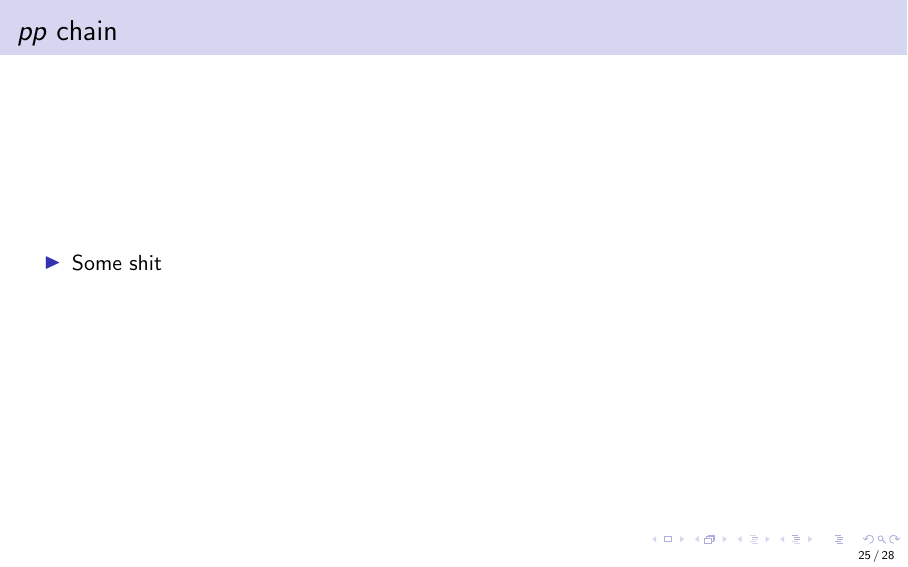
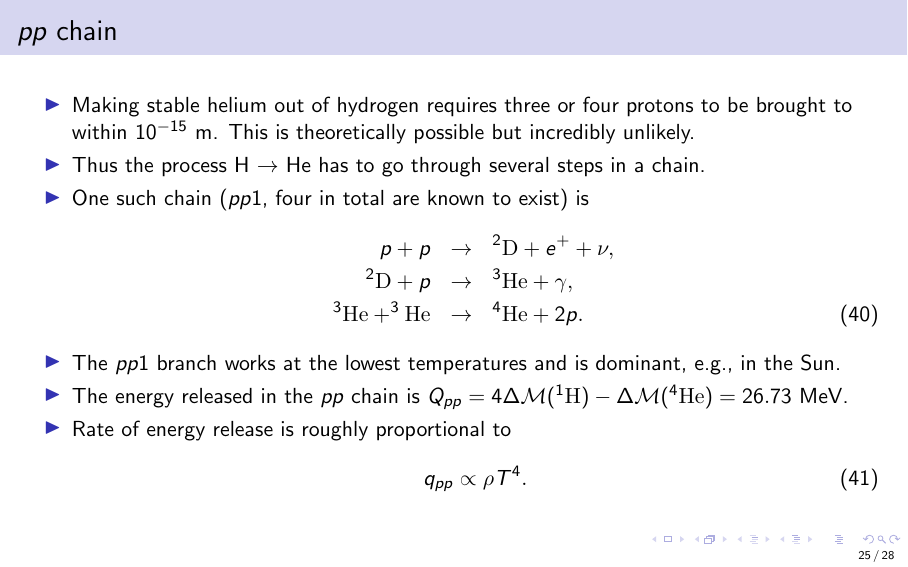
Before and after one commit to ivanzmilic/taipss, LaTeX slides (slides/lec3.tex): page 25 of 28. Compiled offline with pdfLaTeX.

Commit message:
Added stuff about pp-chain

```diff
--- a/slides/lec3.tex
+++ b/slides/lec3.tex
@@ -554,7 +554,25 @@ fusion in stars.
 \frame{
 \frametitle{$pp$ chain}
 \begin{itemize}
-\item Some shit
+\item Making stable helium out of hydrogen requires three or four
+  protons to be brought to within $10^{-15}$~m. This is theoretically
+  possible but incredibly unlikely.
+\item Thus the process H $\rightarrow$ He has to go through several
+  steps in a chain.
+\item One such chain ($pp1$, four in total are known to exist) is
+  \begin{eqnarray}
+    p + p &\rightarrow& ^2{\rm D} + e^+ + \nu,\nonumber \\
+    ^2{\rm D} + p &\rightarrow& ^3{\rm He} + \gamma,\nonumber \\
+    ^3{\rm He} + ^3{\rm He} &\rightarrow& ^4{\rm He} + 2p.
+  \end{eqnarray}
+\item The $pp1$ branch works at the lowest temperatures and is
+  dominant, e.g., in the Sun.
+\item The energy released in the $pp$ chain is $Q_{pp} = 4\Delta {\cal
+  M}(^1{\rm H}) - \Delta {\cal M}(^4{\rm He}) = 26.73$~MeV.
+\item Rate of energy release is roughly proportional to
+  \begin{equation}
+    q_{pp} \propto \rho T^4.
+  \end{equation}
 \end{itemize}
 }
 %
```
Also changed, not shown: slides/lec3.pdf.
